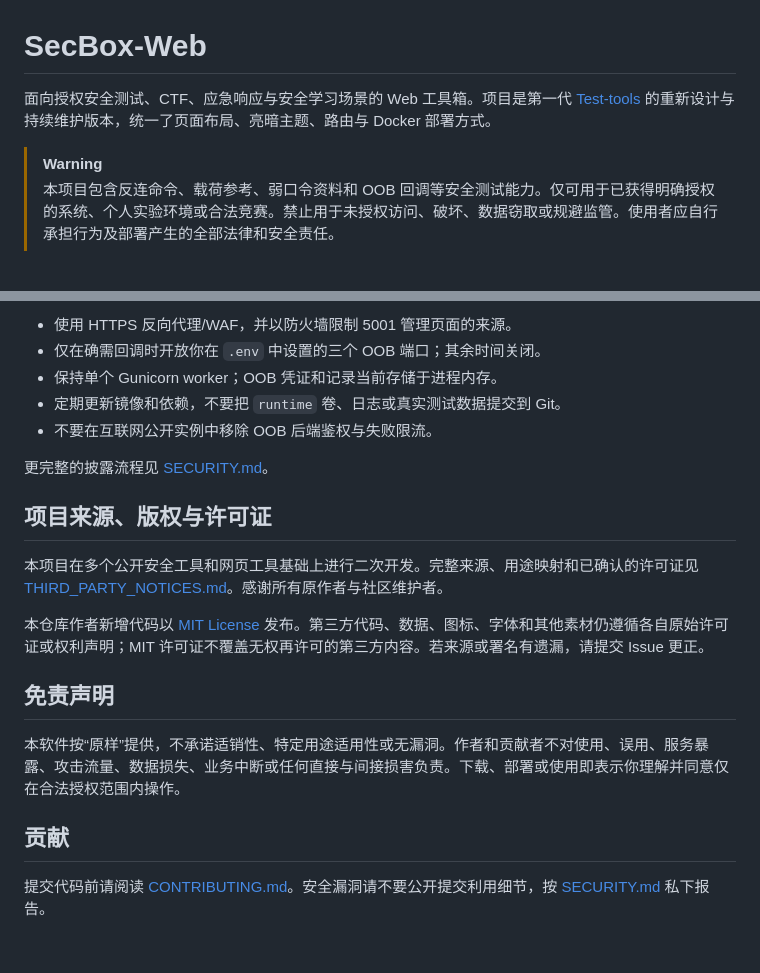
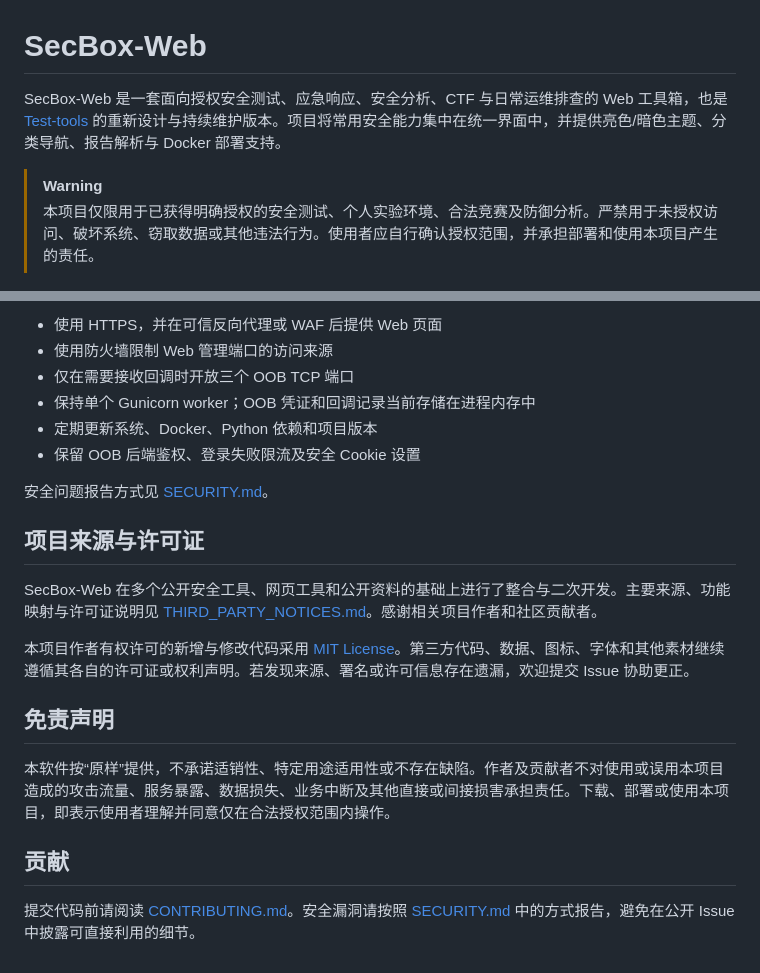
Before and after one commit to Acczdy/SecBox-Web, a Markdown page: README.md, 2 parts joined by grey strips. Rendered like a GitHub page.

```diff
--- a/README.md
+++ b/README.md
@@ -1,10 +1,9 @@
 # SecBox-Web
 
-面向授权安全测试、CTF、应急响应与安全学习场景的 Web 工具箱。项目是第一代
-[Test-tools](https://github.com/Acczdy/Test-tools) 的重新设计与持续维护版本，统一了页面布局、亮暗主题、路由与 Docker 部署方式。
+SecBox-Web 是一套面向授权安全测试、应急响应、安全分析、CTF 与日常运维排查的 Web 工具箱，也是 [Test-tools](https://github.com/Acczdy/Test-tools) 的重新设计与持续维护版本。项目将常用安全能力集中在统一界面中，并提供亮色/暗色主题、分类导航、报告解析与 Docker 部署支持。
 
 > [!WARNING]
-> 本项目包含反连命令、载荷参考、弱口令资料和 OOB 回调等安全测试能力。仅可用于已获得明确授权的系统、个人实验环境或合法竞赛。禁止用于未授权访问、破坏、数据窃取或规避监管。使用者应自行承担行为及部署产生的全部法律和安全责任。
+> 本项目仅限用于已获得明确授权的安全测试、个人实验环境、合法竞赛及防御分析。严禁用于未授权访问、破坏系统、窃取数据或其他违法行为。使用者应自行确认授权范围，并承担部署和使用本项目产生的责任。
 
 ![SecBox-Web 资产分拣](docs/images/asset-filter.png)
 
@@ -126,22 +182,23 @@ for test_file in tests/*.js; do node "$test_file"; done
 
-- 使用 HTTPS 反向代理/WAF，并以防火墙限制 5001 管理页面的来源。
-- 仅在确需回调时开放你在 `.env` 中设置的三个 OOB 端口；其余时间关闭。
-- 保持单个 Gunicorn worker；OOB 凭证和记录当前存储于进程内存。
-- 定期更新镜像和依赖，不要把 `runtime` 卷、日志或真实测试数据提交到 Git。
-- 不要在互联网公开实例中移除 OOB 后端鉴权与失败限流。
+- 使用 HTTPS，并在可信反向代理或 WAF 后提供 Web 页面
+- 使用防火墙限制 Web 管理端口的访问来源
+- 仅在需要接收回调时开放三个 OOB TCP 端口
+- 保持单个 Gunicorn worker；OOB 凭证和回调记录当前存储在进程内存中
+- 定期更新系统、Docker、Python 依赖和项目版本
+- 保留 OOB 后端鉴权、登录失败限流及安全 Cookie 设置
 
-更完整的披露流程见 [SECURITY.md](SECURITY.md)。
+安全问题报告方式见 [SECURITY.md](SECURITY.md)。
 
-## 项目来源、版权与许可证
+## 项目来源与许可证
 
-本项目在多个公开安全工具和网页工具基础上进行二次开发。完整来源、用途映射和已确认的许可证见 [THIRD_PARTY_NOTICES.md](THIRD_PARTY_NOTICES.md)。感谢所有原作者与社区维护者。
+SecBox-Web 在多个公开安全工具、网页工具和公开资料的基础上进行了整合与二次开发。主要来源、功能映射与许可证说明见 [THIRD_PARTY_NOTICES.md](THIRD_PARTY_NOTICES.md)。感谢相关项目作者和社区贡献者。
 
-本仓库作者新增代码以 [MIT License](LICENSE) 发布。第三方代码、数据、图标、字体和其他素材仍遵循各自原始许可证或权利声明；MIT 许可证不覆盖无权再许可的第三方内容。若来源或署名有遗漏，请提交 Issue 更正。
+本项目作者有权许可的新增与修改代码采用 [MIT License](LICENSE)。第三方代码、数据、图标、字体和其他素材继续遵循其各自的许可证或权利声明。若发现来源、署名或许可信息存在遗漏，欢迎提交 Issue 协助更正。
 
 ## 免责声明
 
-本软件按“原样”提供，不承诺适销性、特定用途适用性或无漏洞。作者和贡献者不对使用、误用、服务暴露、攻击流量、数据损失、业务中断或任何直接与间接损害负责。下载、部署或使用即表示你理解并同意仅在合法授权范围内操作。
+本软件按“原样”提供，不承诺适销性、特定用途适用性或不存在缺陷。作者及贡献者不对使用或误用本项目造成的攻击流量、服务暴露、数据损失、业务中断及其他直接或间接损害承担责任。下载、部署或使用本项目，即表示使用者理解并同意仅在合法授权范围内操作。
 
 ## 贡献
 
-提交代码前请阅读 [CONTRIBUTING.md](CONTRIBUTING.md)。安全漏洞请不要公开提交利用细节，按 [SECURITY.md](SECURITY.md) 私下报告。
+提交代码前请阅读 [CONTRIBUTING.md](CONTRIBUTING.md)。安全漏洞请按照 [SECURITY.md](SECURITY.md) 中的方式报告，避免在公开 Issue 中披露可直接利用的细节。
```
Also changed, not shown: other parts of README.md (+111 -54 lines).
